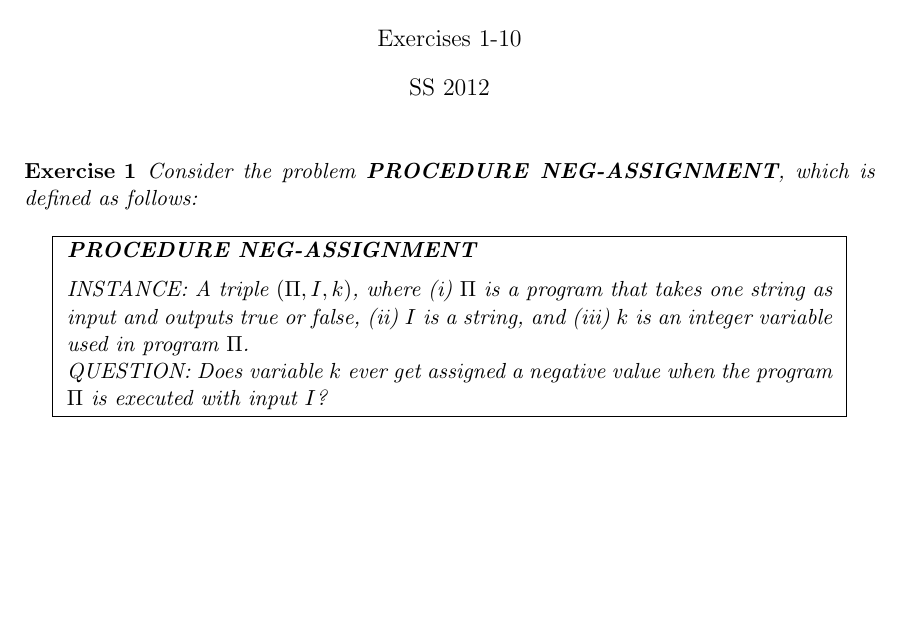
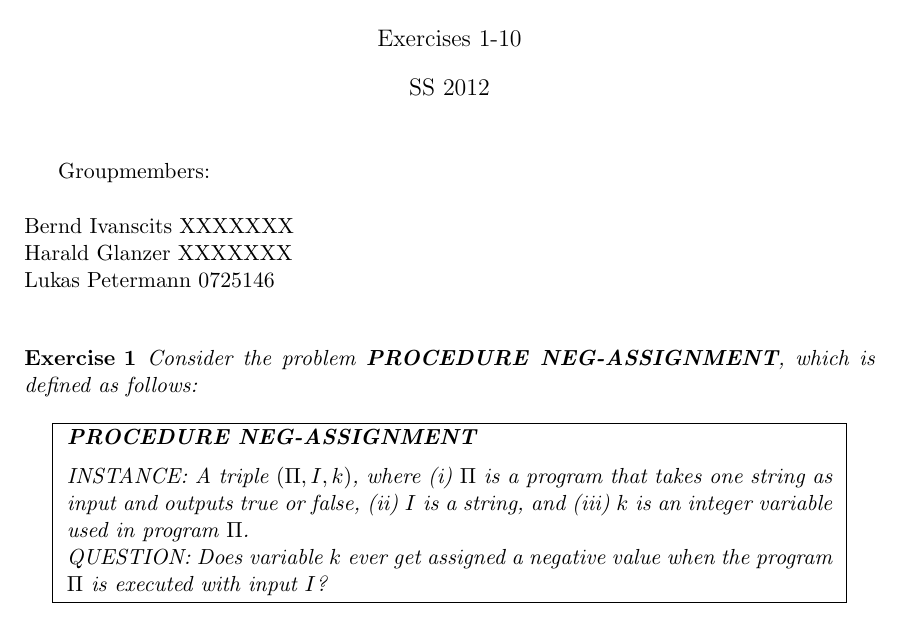
Before and after one commit to hglanzer/FMI, a LaTeX document (fmi-ss12-b1.tex): part of page 1 of 9, cut so that both start at the same text, the shorter picture padded with empty space. Compiled offline with pdfLaTeX.

Commit message:
Matrikelnummer Name

```diff
--- a/fmi-ss12-b1.tex
+++ b/fmi-ss12-b1.tex
@@ -124,6 +124,11 @@ Block 1: Computability and Complexity }
 
 \maketitle
 
+Groupmembers:\\
+\\
+Bernd Ivanscits XXXXXXX\\
+Harald Glanzer XXXXXXX\\
+Lukas Petermann 0725146\\
 
 \begin{exercise}
   Consider the problem \textbf{PROCEDURE NEG-ASSIGNMENT}, which is defined
```
